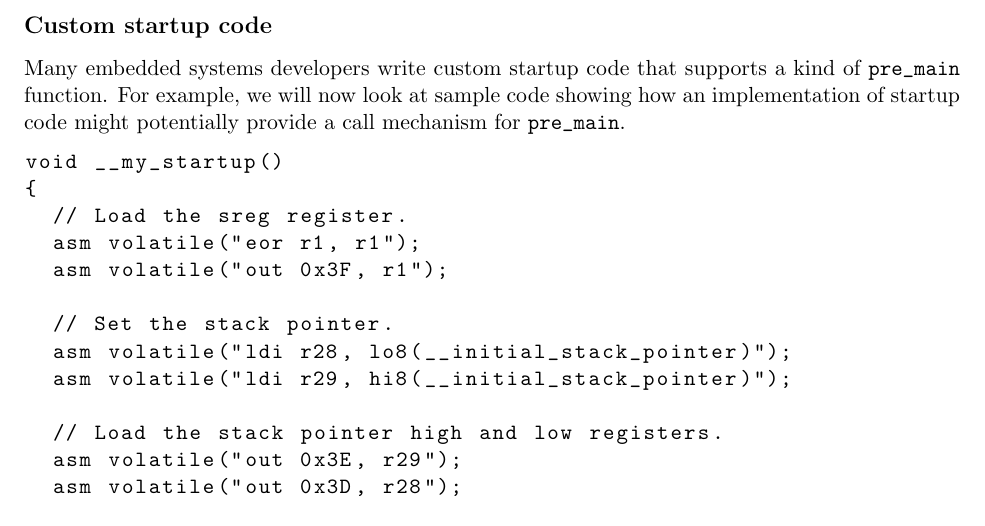
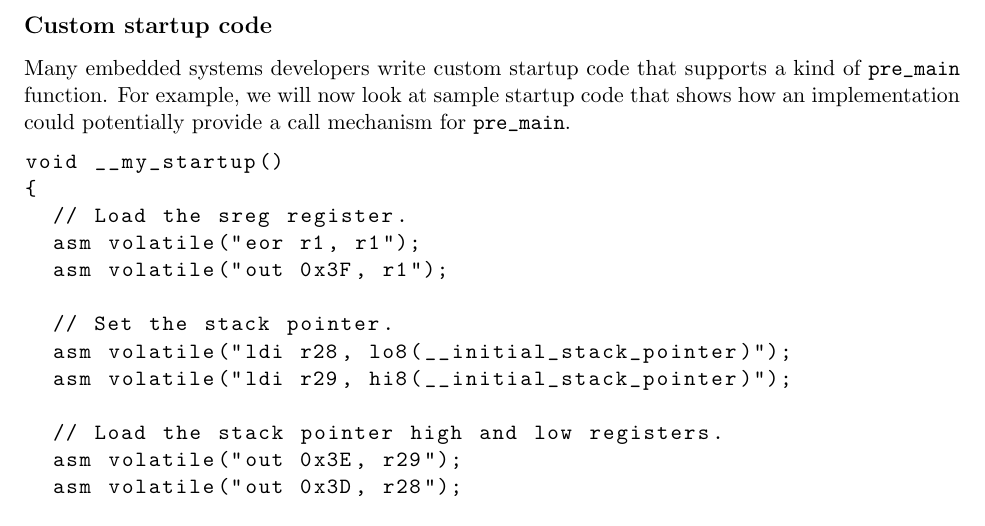
Before and after one commit to ertcxx/premain, a LaTeX document (src/pre_mainFunctionThatRunsBeforeStaticInit.tex): part of page 2 of 4, cut so that both start at the same text. Compiled offline with pdfLaTeX.

Commit message:
Cleanups

```diff
--- a/src/pre_mainFunctionThatRunsBeforeStaticInit.tex
+++ b/src/pre_mainFunctionThatRunsBeforeStaticInit.tex
@@ -84,8 +84,8 @@ mechanism.
 
 Many embedded systems developers write custom startup
 code that supports a kind of \lstinline{pre_main} function.
-For example, we will now look at sample code showing how
-an implementation of startup code might potentially provide
+For example, we will now look at sample startup code that
+shows how an implementation could potentially provide
 a call mechanism for \lstinline{pre_main}.
 
 \begin{lstlisting}
```
Also changed, not shown: bin/pre_mainFunctionThatRunsBeforeStaticInit.pdf.
